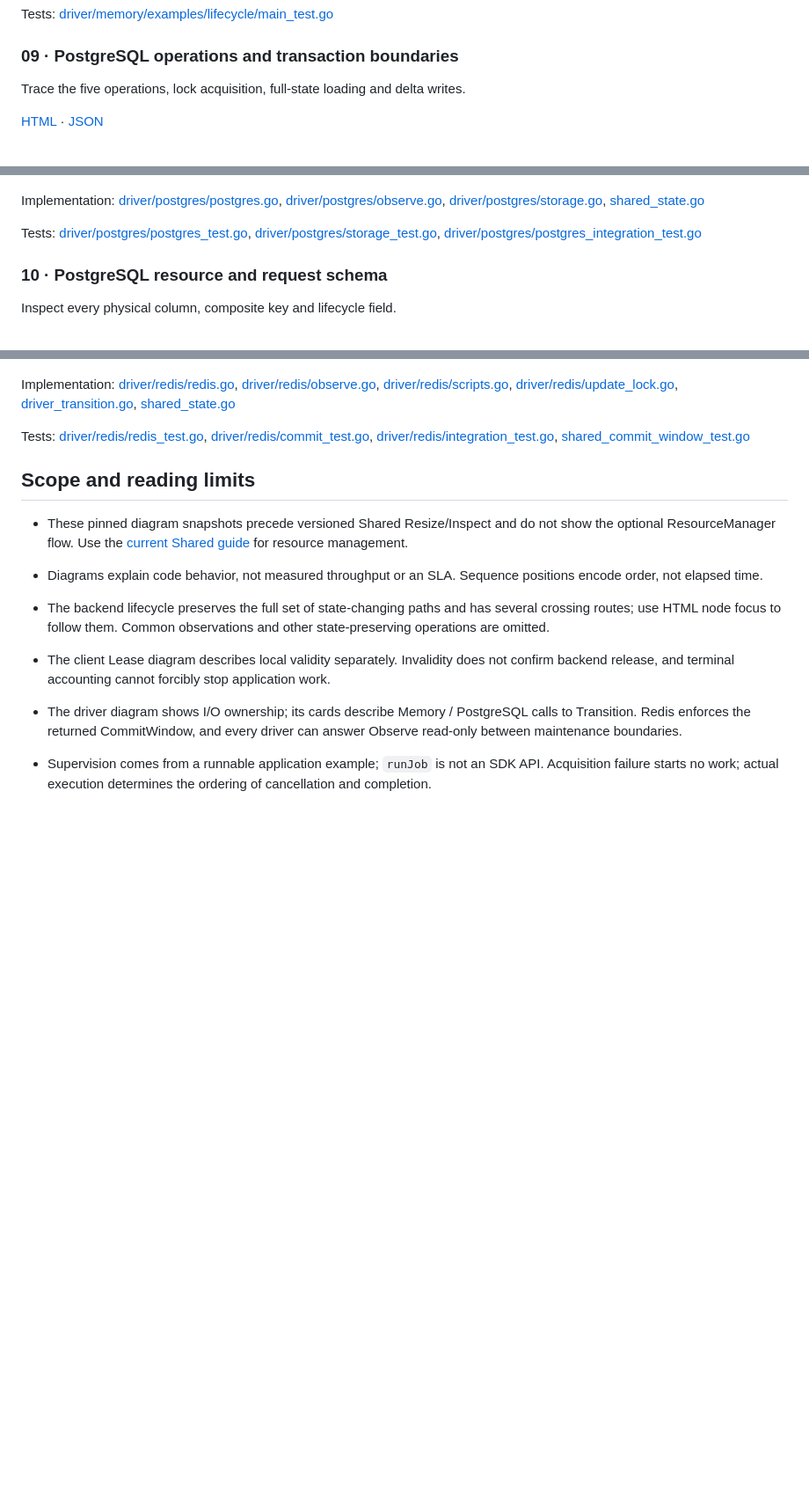
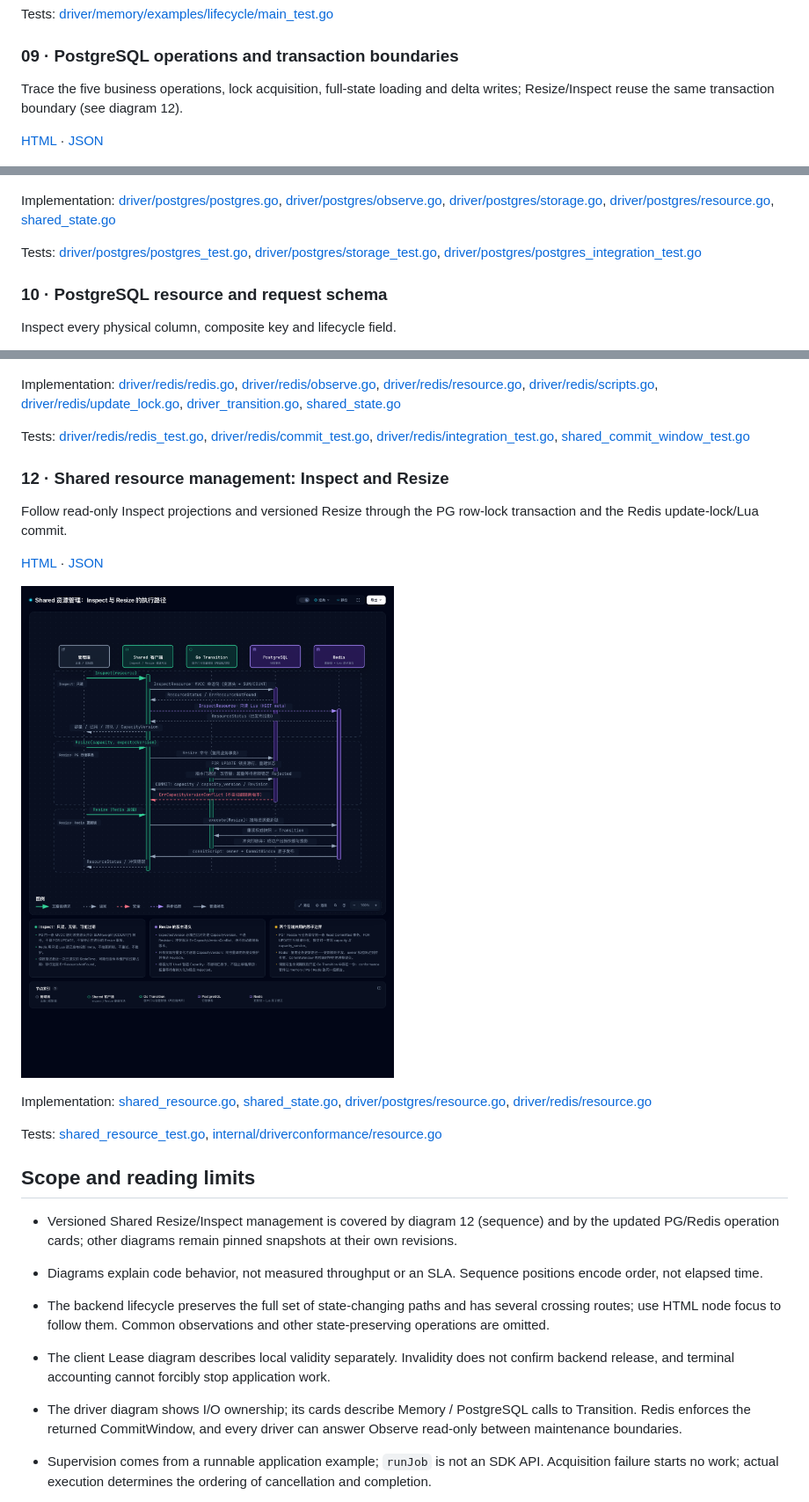
Before and after one commit to tr1v3r/airlock, a Markdown page: docs/architecture/README.md, 3 parts joined by grey strips. Shown at 88% size. Rendered like a GitHub page; pictures changed too: docs/architecture/previews/resource-management.png (added); blank space fills up the shorter version.

```diff
--- a/docs/architecture/README.md
+++ b/docs/architecture/README.md
@@ -139,5 +139,5 @@ Tests: [driver/memory/examples/lifecycle/main_test.go](../../driver/memory/examp
 
 ### 09 · PostgreSQL operations and transaction boundaries
 
-Trace the five operations, lock acquisition, full-state loading and delta writes.
+Trace the five business operations, lock acquisition, full-state loading and delta writes; Resize/Inspect reuse the same transaction boundary (see diagram 12).
 
@@ -145,7 +145,7 @@ Trace the five operations, lock acquisition, full-state loading and delta writes
 
 ![PostgreSQL operations and transaction boundaries](previews/pg-operations.png)
 
-Implementation: [driver/postgres/postgres.go](../../driver/postgres/postgres.go), [driver/postgres/observe.go](../../driver/postgres/observe.go), [driver/postgres/storage.go](../../driver/postgres/storage.go), [shared_state.go](../../shared_state.go)
+Implementation: [driver/postgres/postgres.go](../../driver/postgres/postgres.go), [driver/postgres/observe.go](../../driver/postgres/observe.go), [driver/postgres/storage.go](../../driver/postgres/storage.go), [driver/postgres/resource.go](../../driver/postgres/resource.go), [shared_state.go](../../shared_state.go)
 
 Tests: [driver/postgres/postgres_test.go](../../driver/postgres/postgres_test.go), [driver/postgres/storage_test.go](../../driver/postgres/storage_test.go), [driver/postgres/postgres_integration_test.go](../../driver/postgres/postgres_integration_test.go)
 
@@ -169,13 +169,25 @@ Follow read-only Observe, per-resource locking, owner/time guards and cleanup.
 
 ![Redis resource update lock and guarded commit workflow](previews/redis-operations.png)
 
-Implementation: [driver/redis/redis.go](../../driver/redis/redis.go), [driver/redis/observe.go](../../driver/redis/observe.go), [driver/redis/scripts.go](../../driver/redis/scripts.go), [driver/redis/update_lock.go](../../driver/redis/update_lock.go), [driver_transition.go](../../driver_transition.go), [shared_state.go](../../shared_state.go)
+Implementation: [driver/redis/redis.go](../../driver/redis/redis.go), [driver/redis/observe.go](../../driver/redis/observe.go), [driver/redis/resource.go](../../driver/redis/resource.go), [driver/redis/scripts.go](../../driver/redis/scripts.go), [driver/redis/update_lock.go](../../driver/redis/update_lock.go), [driver_transition.go](../../driver_transition.go), [shared_state.go](../../shared_state.go)
 
 Tests: [driver/redis/redis_test.go](../../driver/redis/redis_test.go), [driver/redis/commit_test.go](../../driver/redis/commit_test.go), [driver/redis/integration_test.go](../../driver/redis/integration_test.go), [shared_commit_window_test.go](../../shared_commit_window_test.go)
 
+### 12 · Shared resource management: Inspect and Resize
+
+Follow read-only Inspect projections and versioned Resize through the PG row-lock transaction and the Redis update-lock/Lua commit.
+
+[HTML](.archify/sequence-resource-management-20261028-0245/resource-management.html) · [JSON](.archify/sequence-resource-management-20261028-0245/candidate.json)
+
+![Shared resource management: Inspect and Resize](previews/resource-management.png)
+
+Implementation: [shared_resource.go](../../shared_resource.go), [shared_state.go](../../shared_state.go), [driver/postgres/resource.go](../../driver/postgres/resource.go), [driver/redis/resource.go](../../driver/redis/resource.go)
+
+Tests: [shared_resource_test.go](../../shared_resource_test.go), [internal/driverconformance/resource.go](../../internal/driverconformance/resource.go)
+
 ## Scope and reading limits
 
-- These pinned diagram snapshots precede versioned Shared Resize/Inspect and do not show the optional ResourceManager flow. Use the [current Shared guide](../guides/shared.md#shared-dynamic-capacity) for resource management.
+- Versioned Shared Resize/Inspect management is covered by diagram 12 (sequence) and by the updated PG/Redis operation cards; other diagrams remain pinned snapshots at their own revisions.
 
 - Diagrams explain code behavior, not measured throughput or an SLA. Sequence positions encode order, not elapsed time.
 - The backend lifecycle preserves the full set of state-changing paths and has several crossing routes; use HTML node focus to follow them. Common observations and other state-preserving operations are omitted.
```
Also changed, not shown: other parts of docs/architecture/README.md (+2 -2 lines), docs/architecture/README.zh-CN.md (+18 -6 lines), 8 other files.
